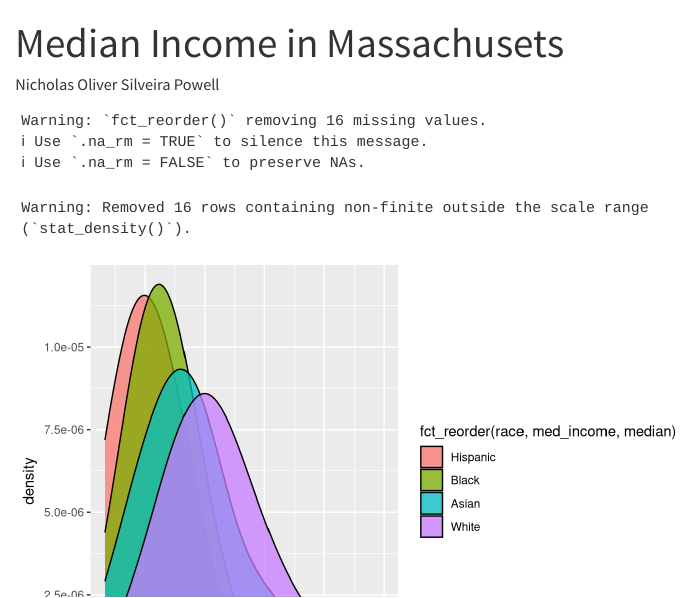
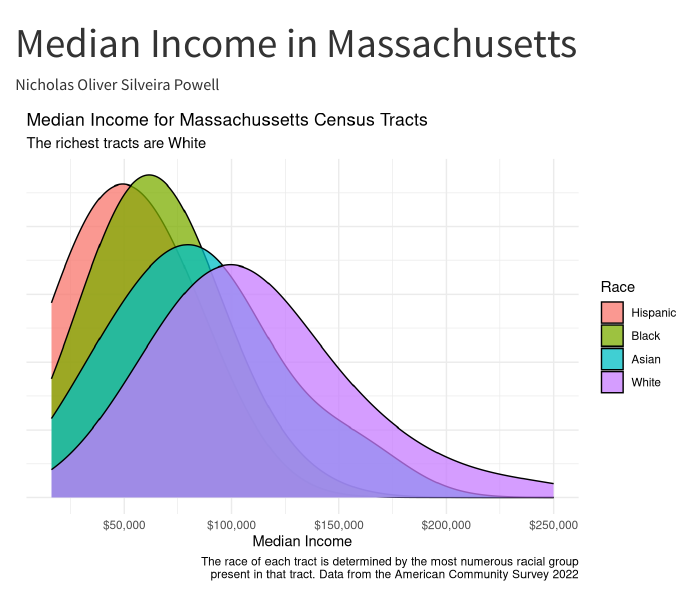
Before and after one commit to nickospowell/class-6-13-24, a Quarto document (plot-6-13-24.qmd): the page in a window 1100 px wide, from its top. Rendered offline with R 4.5, knitr and Pandoc in place of Quarto, with nearby package versions.

Commit message:
Plot Finished

````diff
--- a/plot-6-13-24.qmd
+++ b/plot-6-13-24.qmd
@@ -1,5 +1,5 @@
 ---
-title: "Median Income in Massachusets"
+title: "Median Income in Massachusetts"
 author: "Nicholas Oliver Silveira Powell"
 format: html
 execute:
@@ -19,7 +19,11 @@ mass <- read_csv("mass-tracts.csv")
 #| label: plot
 
 mass |>
+  drop_na() |>
   ggplot(aes(x = med_income,
              fill = fct_reorder(race, med_income, median))) +
-    geom_density(alpha = 0.75, bw = 25000)
+    geom_density(alpha = 0.75, bw = 25000) +
+  labs(title = "Median Income for Massachussetts Census Tracts", subtitle = "The richest tracts are White", x = "Median Income", y = NULL, fill = "Race", caption = "The race of each tract is determined by the most numerous racial group\n present in that tract. Data from the American Community Survey 2022") +
+  scale_x_continuous(labels = scales::label_dollar()) +
+  theme_bw() + theme(axis.ticks.y = element_blank(), panel.border = element_blank(), axis.ticks.x = element_blank(), axis.text.y = element_blank())
 ```
````
Also changed, not shown: plot-6-13-24.html.
